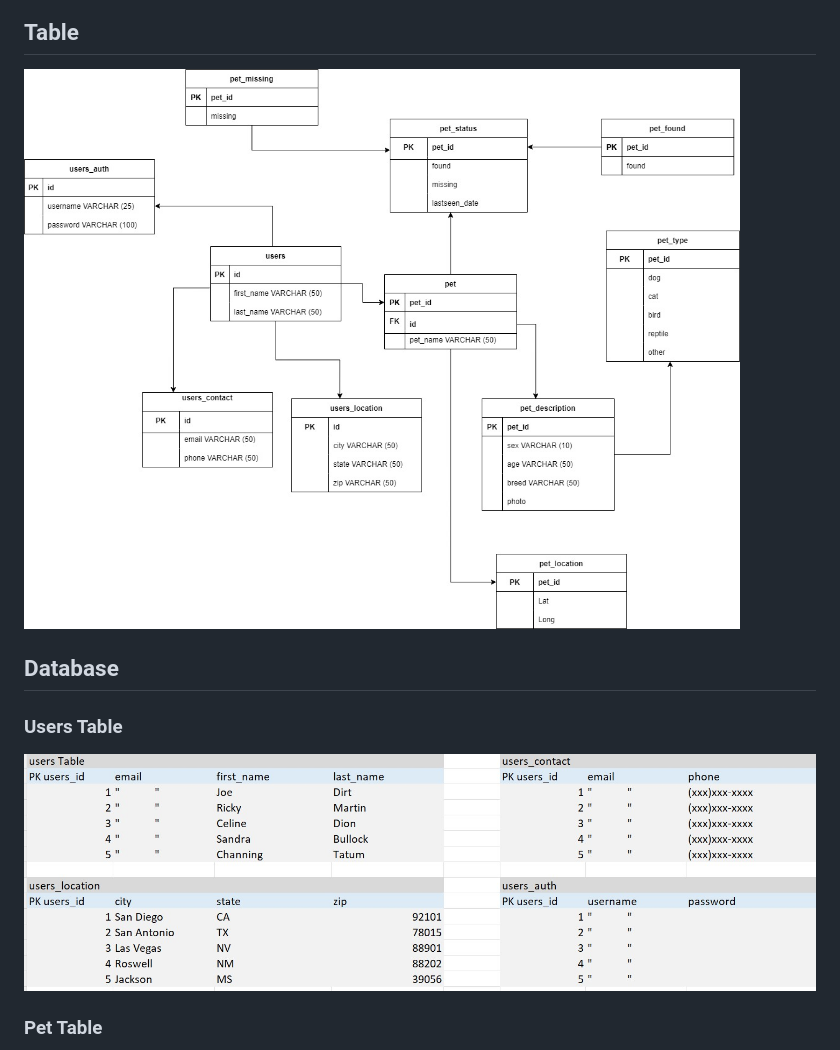
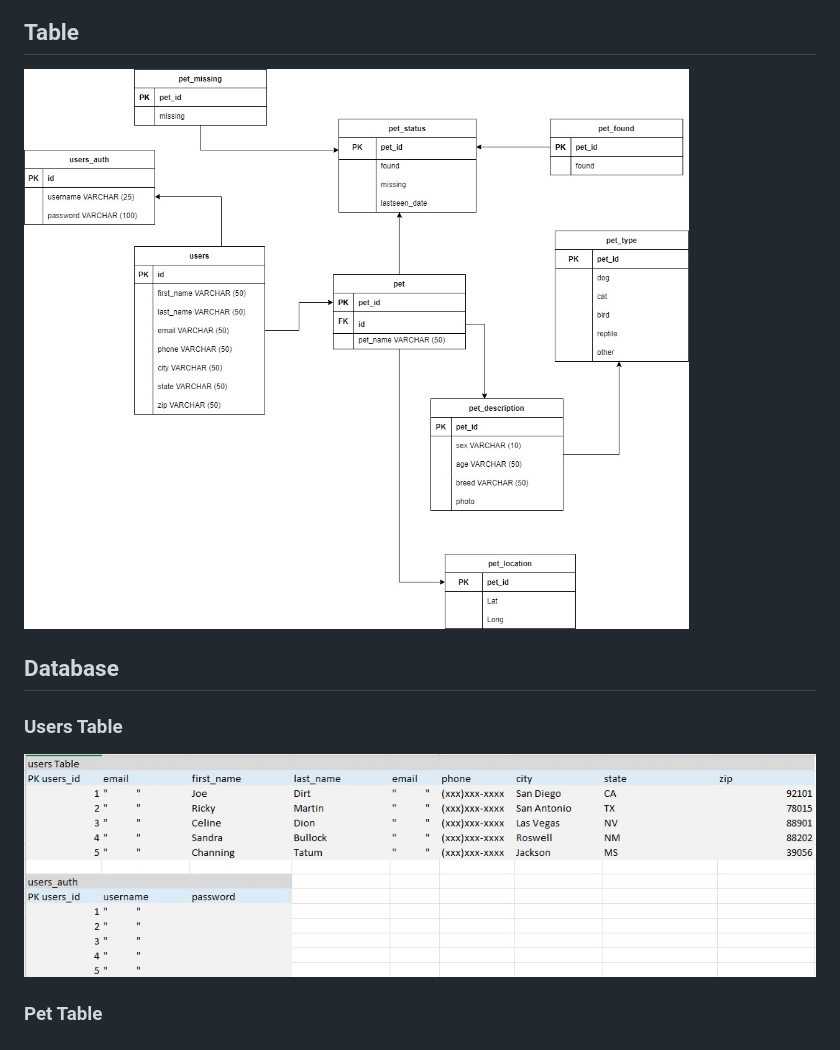
Before and after one commit to RosalynS78/Spotted, a Markdown page: README.md, the part around the change. Rendered like a GitHub page; pictures changed too: READMEdocs/simplifiedusers_table.jpg (added), READMEdocs/simplifieduserstable.jpg (added).

Commit message:
simplified users table

```diff
--- a/README.md
+++ b/README.md
@@ -19,11 +19,11 @@ The function is to let users post lost pets or found pets with a description, ph
 ![Flowchart](/READMEdocs/flowchart.jpg)
 
 ## Table
-![Table](/READMEdocs/table.jpg)
+![Table](/READMEdocs/simplifieduserstable.jpg)
 
 ## Database
 ### Users Table
-![users_table](/READMEdocs/users_table.jpg)
+![users_table](/READMEdocs/simplifiedusers_table.jpg)
 
 ### Pet Table
 ![pet_table](/READMEdocs/pet_table.jpg)
```
Also changed, not shown: 5 other files.
